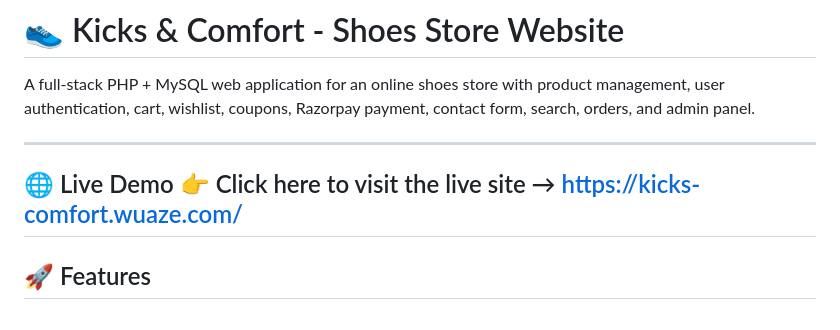
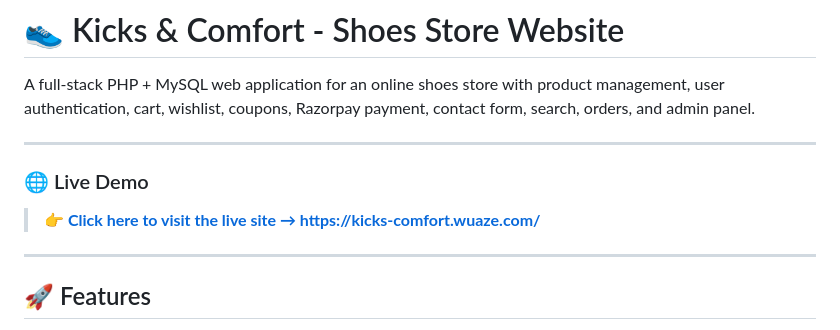
Before and after one commit to tusharsolanki7617/shoes-store, a Markdown page: README.md, the part around the change. GitHub-like rendering.

```diff
--- a/README.md
+++ b/README.md
@@ -3,8 +3,10 @@
 A full-stack PHP + MySQL web application for an online shoes store with product management, user authentication, cart, wishlist, coupons, Razorpay payment, contact form, search, orders, and admin panel.
 
 ---
-🌐 Live Demo
-👉 Click here to visit the live site → https://kicks-comfort.wuaze.com/
+### 🌐 Live Demo
+
+> **[👉 Click here to visit the live site → https://kicks-comfort.wuaze.com/](**https://kicks-comfort.wuaze.com/**)**
+
 ---
 
 
```
